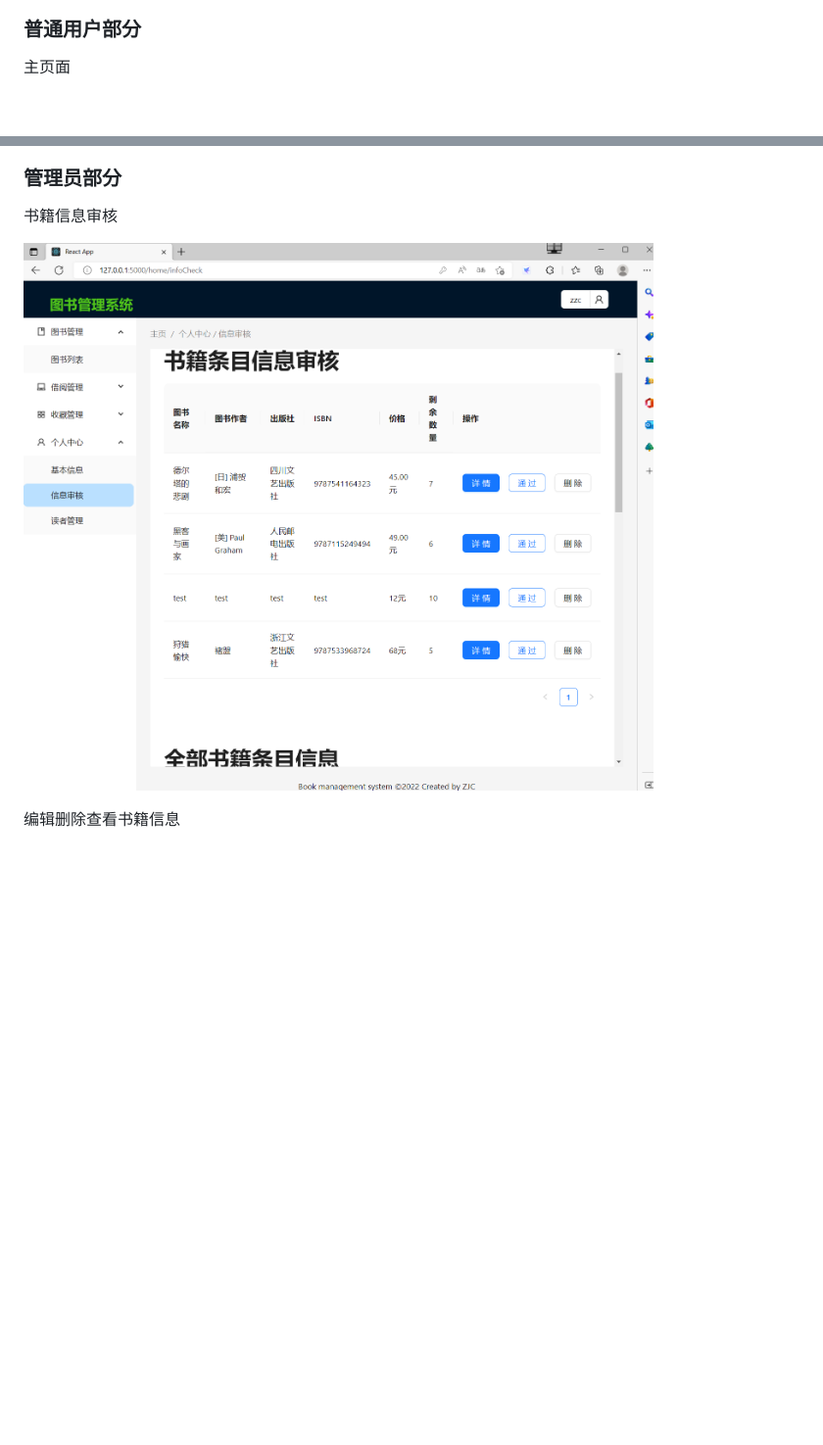
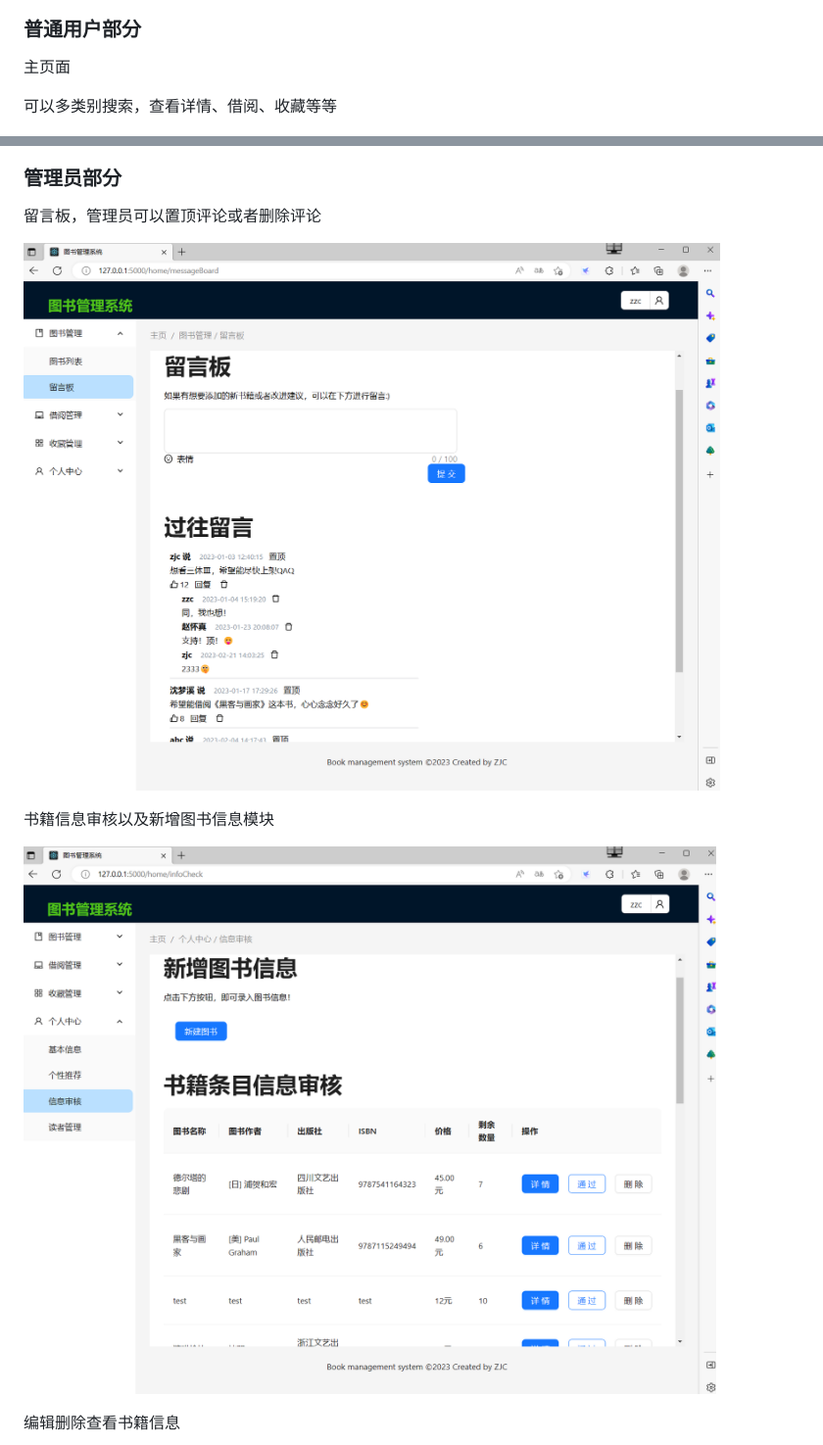
Before and after one commit to plusmultiply0/bookmanagesystem, a Markdown page: README.md, 2 parts joined by grey strips. Shown: that part at 98% size. GitHub-like rendering; pictures changed too: screenshot/admin1.png, screenshot/mb2.png (added); blank space fills up the shorter version.

```diff
--- a/README.md
+++ b/README.md
@@ -82,6 +82,8 @@ SQLALCHEMY_TRACK_MODIFICATIONS=False
 
 主页面
 
+可以多类别搜索，查看详情、借阅、收藏等等
+
 ![](screenshot/index.png)
 
 留言板
@@ -124,7 +126,11 @@ SQLALCHEMY_TRACK_MODIFICATIONS=False
 
 ### 管理员部分
 
-书籍信息审核
+留言板，管理员可以置顶评论或者删除评论
+
+![](screenshot/mb2.png)
+
+书籍信息审核以及新增图书信息模块
 
 ![](screenshot/admin1.png)
 
```
Also changed, not shown: other parts of README.md (+11 -1 lines), screenshot/admin3.png, screenshot/admin32.png (added), screenshot/admin42.png (added), screenshot/admin43.png (added).
